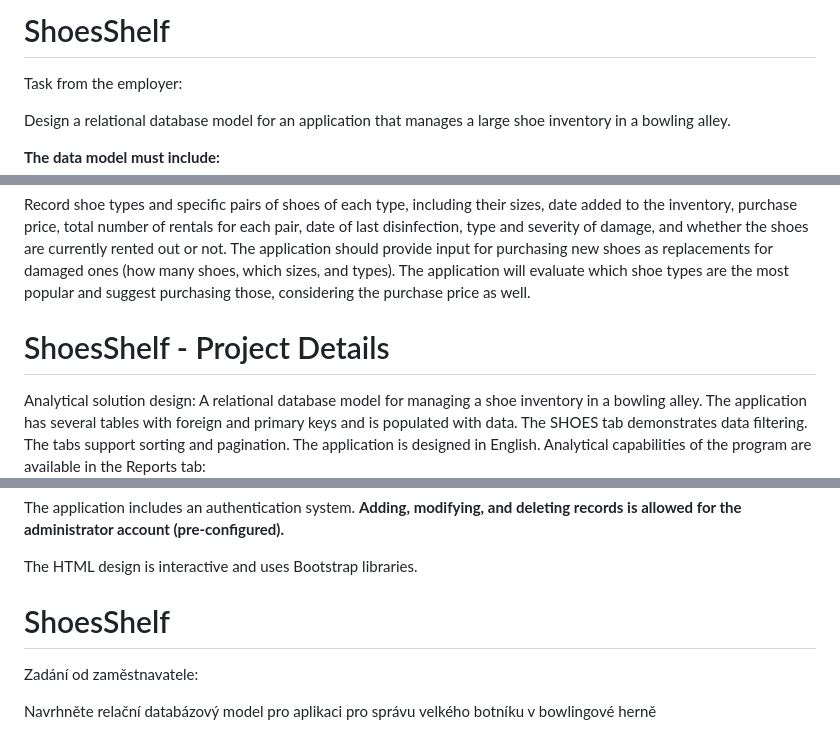
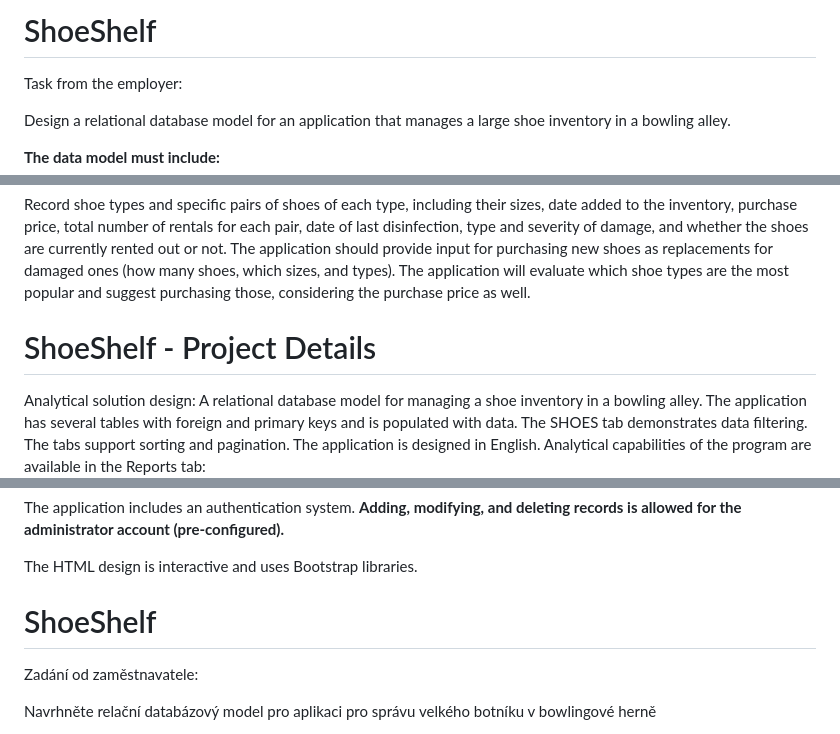
Before and after one commit to Uzivatel1/ShoeShelf, a Markdown page: README.md, 3 parts joined by grey strips. GitHub-like rendering.

Commit message:
Update README.md
Renamed to ShoeShelf

```diff
--- a/README.md
+++ b/README.md
@@ -1,4 +1,4 @@
-# ShoesShelf
+# ShoeShelf
 
 Task from the employer:
 
@@ -17,7 +17,7 @@ Record shoe types and specific pairs of shoes of each type, including their size
 The application should provide input for purchasing new shoes as replacements for damaged ones (how many shoes, which sizes, and types).
 The application will evaluate which shoe types are the most popular and suggest purchasing those, considering the purchase price as well.
 
-# ShoesShelf - Project Details
+# ShoeShelf - Project Details
 
 Analytical solution design: A relational database model for managing a shoe inventory in a bowling alley. The application has several tables with foreign and primary keys and is populated with data. The SHOES tab demonstrates data filtering. The tabs support sorting and pagination. The application is designed in English. Analytical capabilities of the program are available in the Reports tab:
 
@@ -32,7 +32,7 @@ The application includes an authentication system. **Adding, modifying, and dele
 The HTML design is interactive and uses Bootstrap libraries.
 
 
-# ShoesShelf
+# ShoeShelf
 
 Zadání od zaměstnavatele:
 
```
Also changed, not shown: other parts of README.md (+1 -1 lines).
